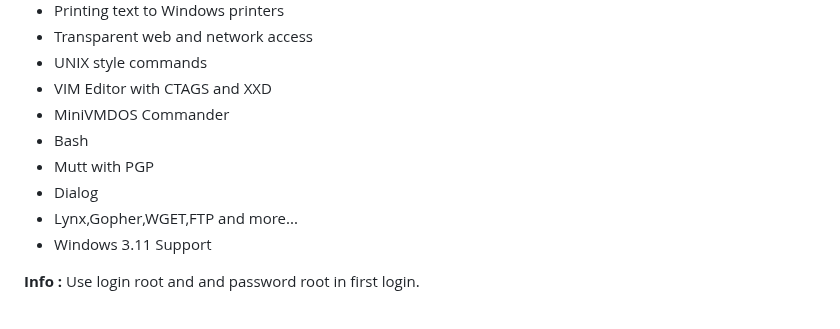
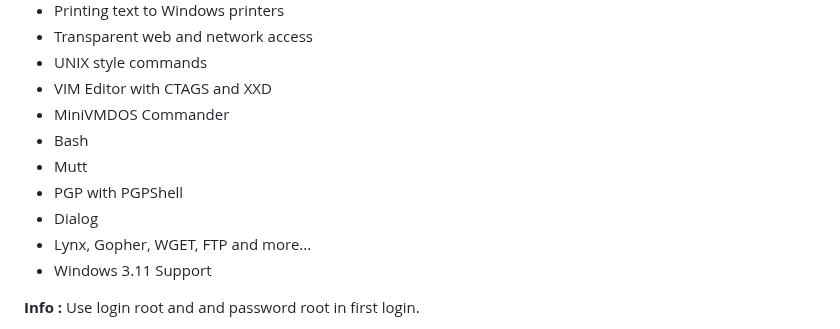
Before and after one commit to ptsource/PTMiniVMDOS, a Markdown page: README.md, the part around the change. Drawn GitHub-style.

```diff
--- a/README.md
+++ b/README.md
@@ -43,9 +43,10 @@ PTSource MiniVMDOS is a evolution in the lineage of DOS operating systems for Wi
 * VIM Editor with CTAGS and XXD
 * MiniVMDOS Commander
 * Bash
-* Mutt with PGP
+* Mutt
+* PGP with PGPShell
 * Dialog
-* Lynx,Gopher,WGET,FTP and more...
+* Lynx, Gopher, WGET, FTP and more...
 * Windows 3.11 Support
 
 
```
